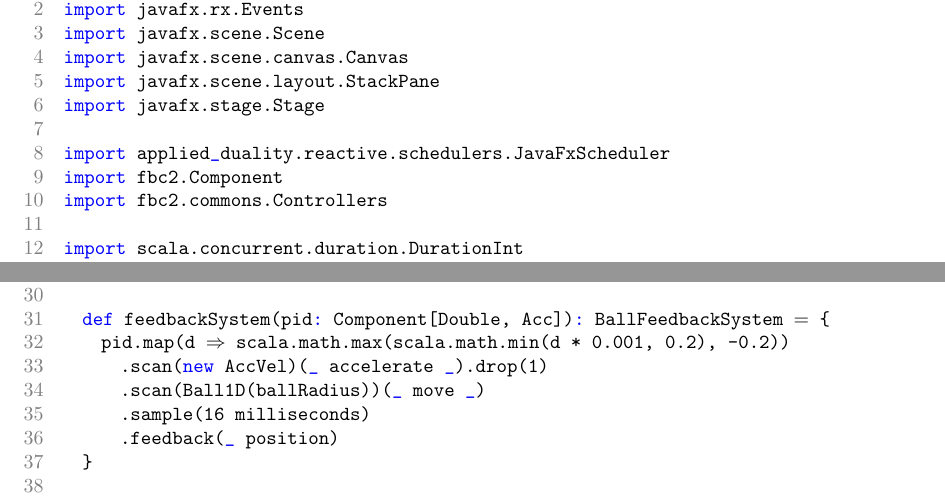
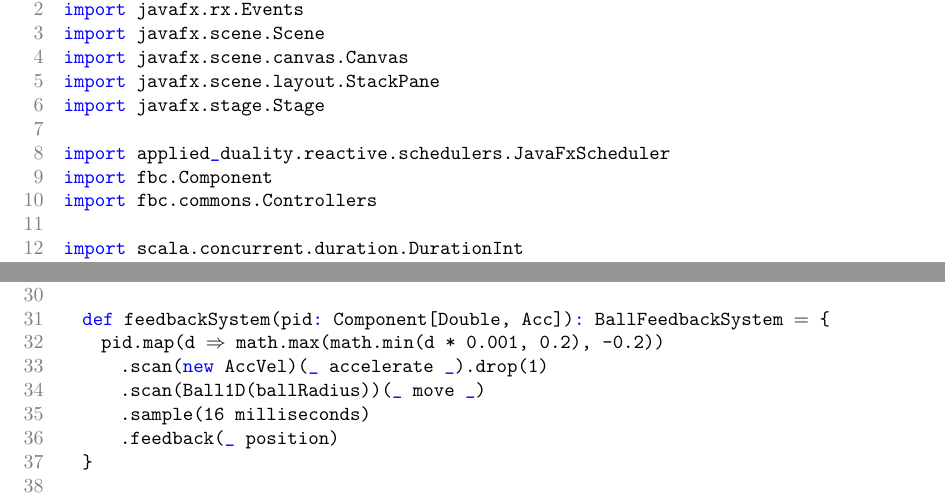
Before and after one commit to rvanheest/Thesis-Feedback-Control-Report-and-Presentation, a LaTeX thesis (report/report.tex, which reads report/appendix3.0-balltracker-reactive.tex): two parts of page 70 of 76, joined at a grey line, cut so that both start at the same text. Compiled offline with pdfLaTeX.

Commit message:
small changes in appendix 3

```diff
--- a/report/appendix3.0-balltracker-reactive.tex
+++ b/report/appendix3.0-balltracker-reactive.tex
@@ -10,8 +10,8 @@ import javafx.scene.layout.StackPane
 import javafx.stage.Stage
 
 import applied_duality.reactive.schedulers.JavaFxScheduler
-import fbc2.Component
-import fbc2.commons.Controllers
+import fbc.Component
+import fbc.commons.Controllers
 
 import scala.concurrent.duration.DurationInt
 import scala.language.postfixOps
@@ -33,7 +33,7 @@ class BallTracker extends Application {
   }
 
   def feedbackSystem(pid: Component[Double, Acc]): BallFeedbackSystem $=$ {
-    pid.map(d $\Rightarrow$ scala.math.max(scala.math.min(d * 0.001, 0.2), -0.2))
+    pid.map(d $\Rightarrow$ math.max(math.min(d * 0.001, 0.2), -0.2))
       .scan(new AccVel)(_ accelerate _).drop(1)
       .scan(Ball1D(ballRadius))(_ move _)
       .sample(16 milliseconds)
```
